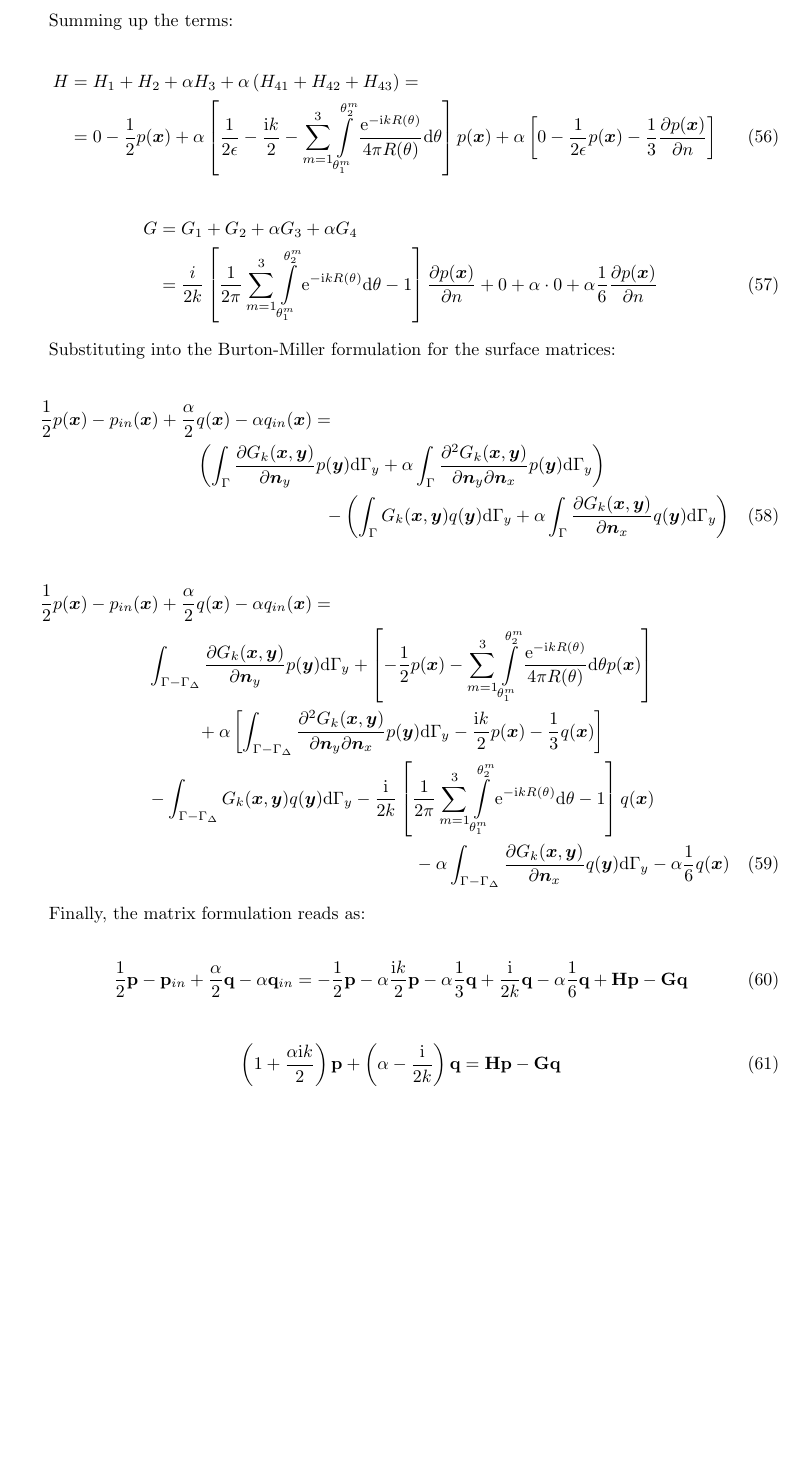
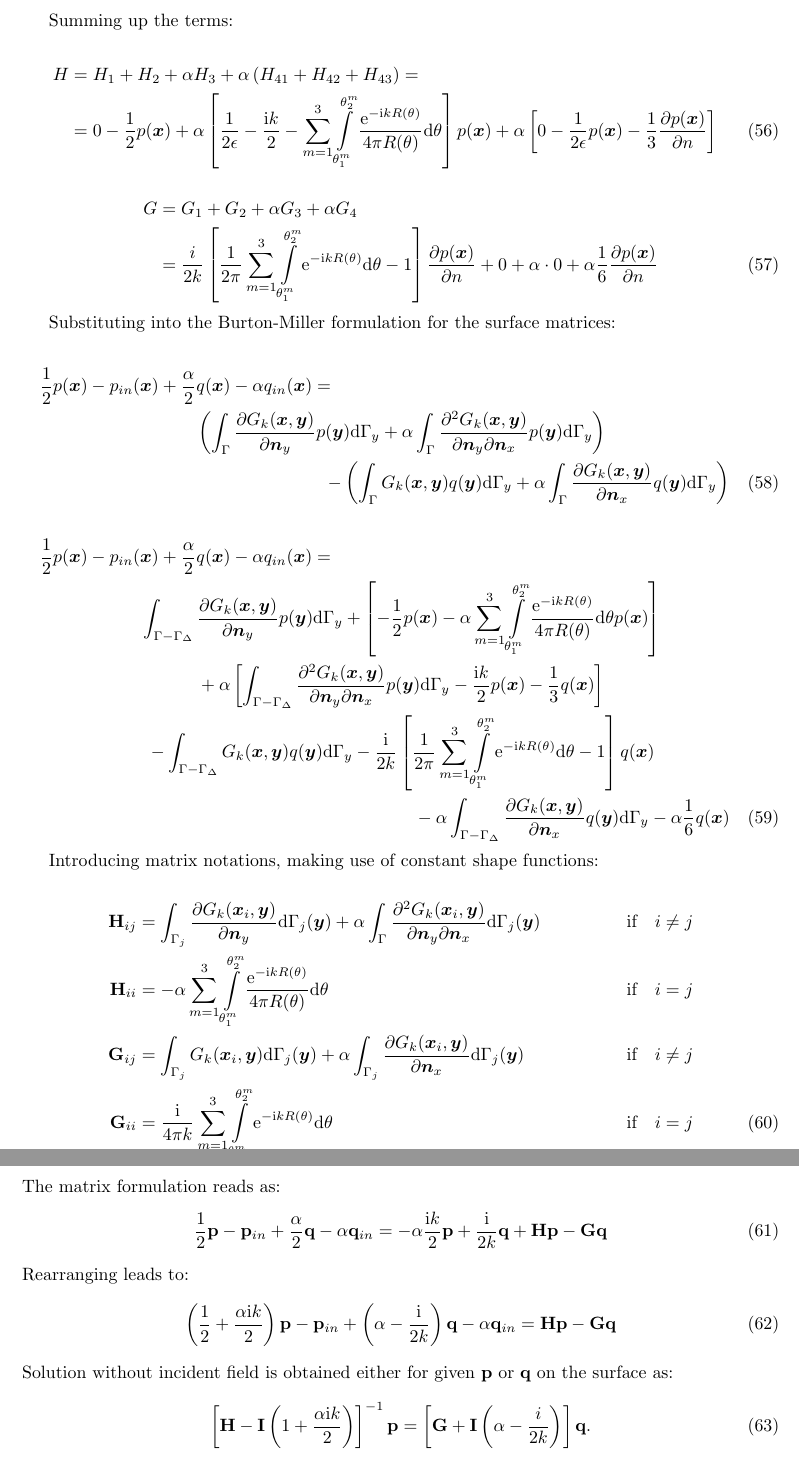
Before and after one commit to Q-Minh/nihu, a LaTeX document (bem/burton_miller/doc/doksi.tex): part of page 9 of 9 before the commit and two parts of pages 9 and 10 of 10 after it, the two joined at a grey line, cut so that both start at the same text, the shorter picture padded with empty space. Compiled offline with pdfLaTeX.

Commit message:
bm progress

```diff
--- a/bem/burton_miller/doc/doksi.tex
+++ b/bem/burton_miller/doc/doksi.tex
@@ -24,6 +24,7 @@
 \newcommand{\bq}{\mathbf{q}}
 \newcommand{\bH}{\mathbf{H}}
 \newcommand{\bG}{\mathbf{G}}
+\newcommand{\bI}{\mathbf{I}}
 \newcommand{\limeps}{\lim\limits_{\epsilon \rightarrow 0}}
 \newcommand{\intsph}{\int\limits_{0}^{2\pi} \int\limits_{0}^{\pi/2}}
 \newcommand{\dsph}{\mathrm{d}\theta \mathrm{d}\phi}
@@ -547,7 +548,7 @@ Substituting into the Burton-Miller formulation for the surface matrices:
 	= \\
 	\int_{\Gamma-\Gamma_\Delta} \frac{\partial{G}_k (\sx, \sy)}{\partial \sn_y} p(\sy) \td \Gamma_y
 	+
-	\left[-\frac{1}{2}p(\sx) - \summ \intms \frac{\te ^{-\ti k R(\theta)}}{4 \pi R(\theta)} \mathrm{d} \theta p(\sx)\right]
+	\left[-\frac{1}{2}p(\sx) - \alpha \summ \intms \frac{\te ^{-\ti k R(\theta)}}{4 \pi R(\theta)} \mathrm{d} \theta p(\sx)\right]
 	\\ +
 	\alpha \left[\int_{\Gamma-\Gamma_\Delta}
 	\frac{\partial^2{G}_k (\sx, \sy)}{\partial \sn_y \partial \sn_x} p(\sy) \td \Gamma_y
@@ -564,16 +565,42 @@ Substituting into the Burton-Miller formulation for the surface matrices:
 	- \alpha \frac{1}{6}q(\sx)
 \end{multline}
 
-
-Finally, the matrix formulation reads as:
+Introducing matrix notations, making use of constant shape functions:
 
 \begin{align}
-	\frac{1}{2} \mathbf{p} - \mathbf{p}_{in} + \frac{\alpha}{2} \mathbf{q} - \alpha \mathbf{q}_{in} = - \frac{1}{2} \bp - \alpha \frac{\ti k}{2} \bp - \alpha \frac{1}{3} \bq
-	+ \frac{\ti }{2k} \bq - \alpha \frac{1}{6} \bq + \bH \bp - \bG \bq
+	\bH_{ij}
+	& = \int_{\Gamma_j}\frac{\partial{G}_k (\sx_i, \sy)}{\partial \sn_y} \td \Gamma_j(\sy)
+	+ \alpha \int_\Gamma \frac{\partial^2{G}_k (\sx_i, \sy)}{\partial \sn_y \partial \sn_x} \td \Gamma_j(\sy)
+	& \text{if} \quad i \ne j \nonumber \\
+	\bH_{ii}
+	& = - \alpha \summ \intms \frac{\te ^{-\ti k R(\theta)}}{4 \pi R(\theta)} \mathrm{d} \theta
+	& \text{if} \quad i = j \nonumber \\
+	\bG_{ij}
+	& = \int_{\Gamma_j} G_k(\sx_i,\sy) \td \Gamma_j(\sy)
+	+ \alpha \int_{\Gamma_j} \frac{\partial{G}_k (\sx_i, \sy)}{\partial \sn_x} \td \Gamma_j(\sy)
+	& \text{if} \quad i \ne j \nonumber \\
+	\bG_{ii}
+	& = \frac{\ti}{4\pi k}\summ \intms \te ^{-\ti kR(\theta)} \mathrm{d} \theta
+	& \text{if} \quad i = j
 \end{align}
-
+%
+The matrix formulation reads as:
+%
 \begin{align}
-	\left(1 + \frac{\alpha \ti k}{2}\right)\bp + \left(\alpha - \frac{\ti }{2 k}\right) \bq =\bH \bp - \bG \bq
+	\frac{1}{2} \mathbf{p} - \mathbf{p}_{in} + \frac{\alpha}{2} \mathbf{q} - \alpha \mathbf{q}_{in} = - \alpha \frac{\ti k}{2} \bp
+	+ \frac{\ti }{2k} \bq + \bH \bp - \bG \bq
+\end{align}
+%
+Rearranging leads to:
+%
+\begin{align}
+	\left(\frac{1}{2} + \frac{\alpha \ti k}{2}\right)\bp - \bp_{in}+ \left(\alpha - \frac{\ti }{2 k}\right) \bq - \alpha \bq_{in} =\bH \bp - \bG \bq
+\end{align}
+%
+Solution without incident field is obtained either for given $\bp$ or $\bq$ on the surface as:
+%
+\begin{align}
+	\left[\bH - \bI\left(1 + \frac{\alpha \ti k}{2}\right) \right]^{-1} \bp = \left[\bG + \bI \left(\alpha - \frac{i}{2k}\right) \right] \bq .
 \end{align}
 
 
```
Also changed, not shown: 6 other files.
